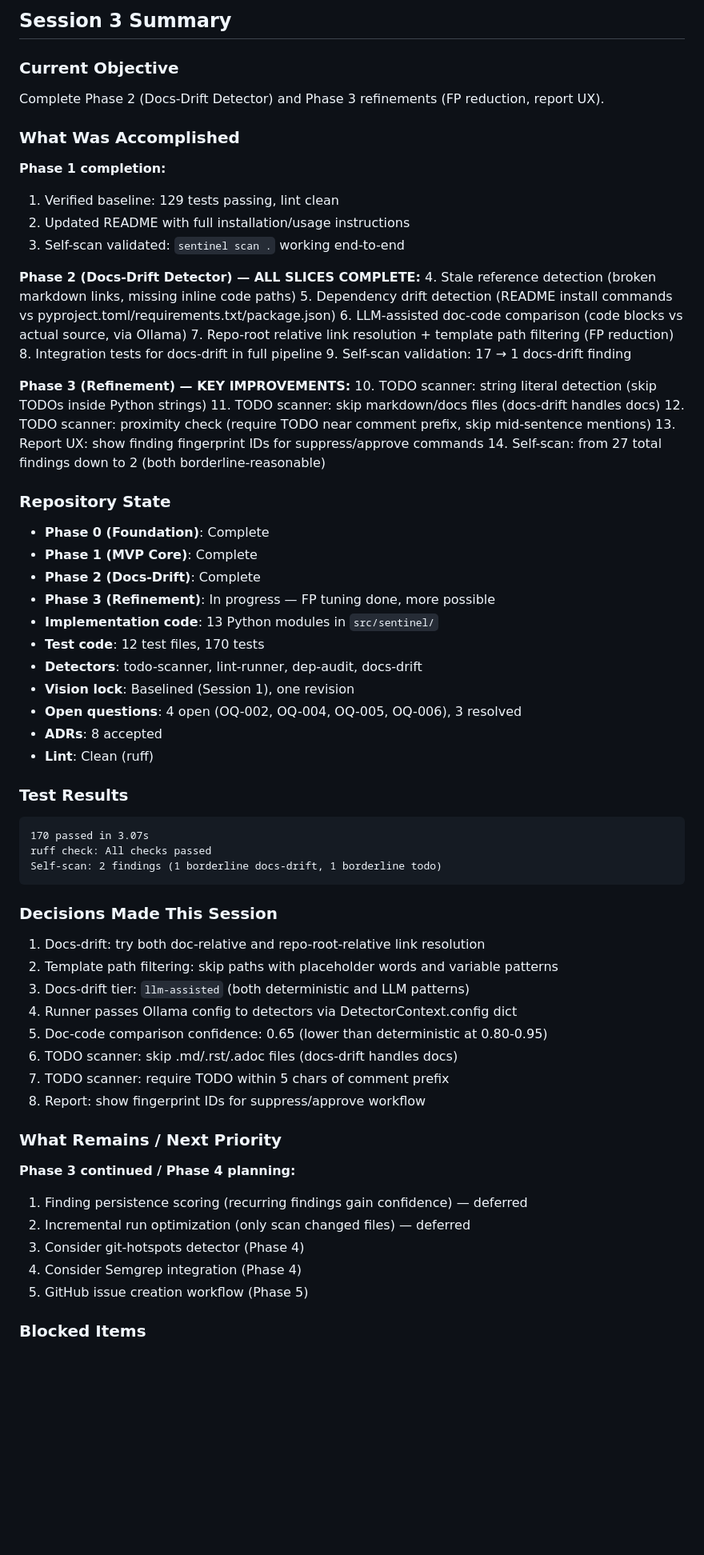
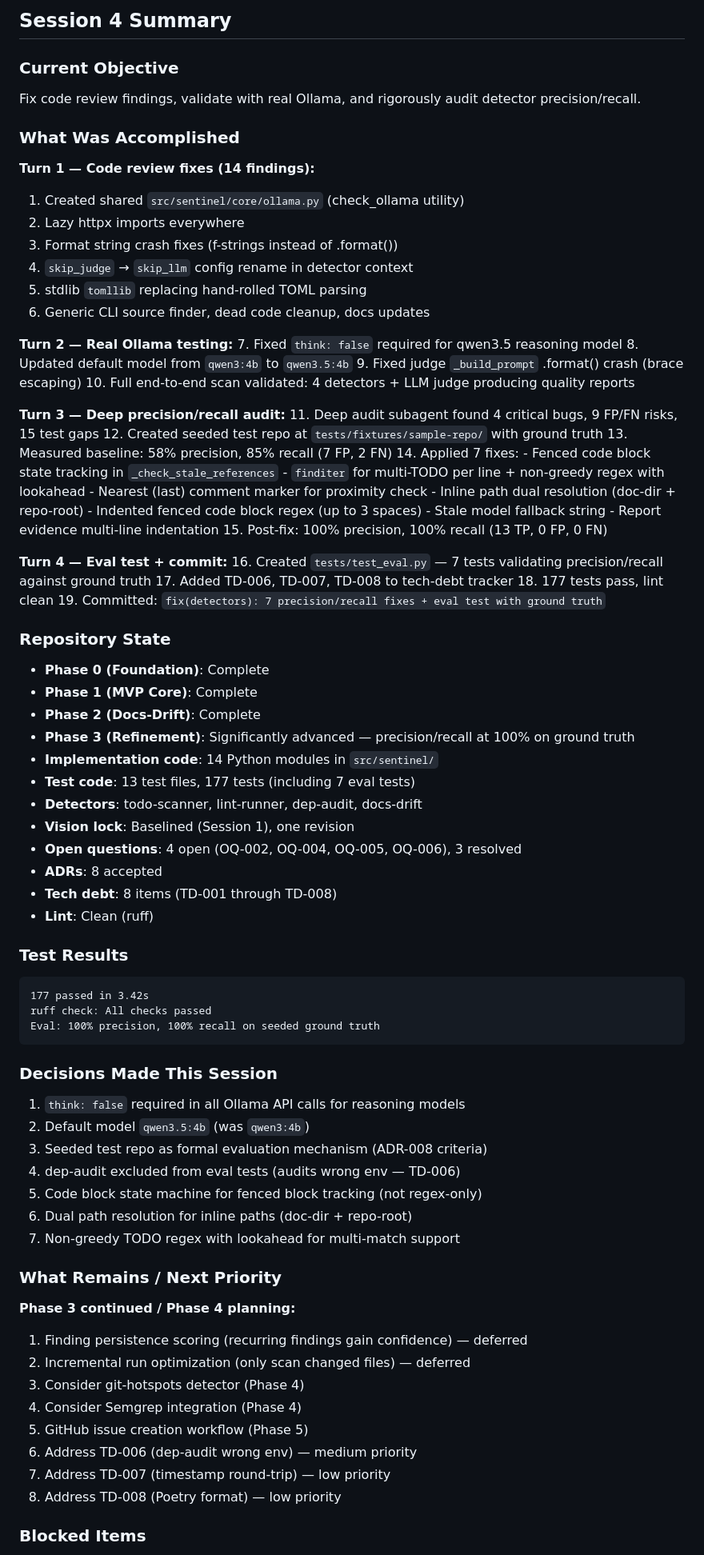
Before and after one commit to jcentner/sentinel, a Markdown page: roadmap/CURRENT-STATE.md, the part around one of its changes. Shown at 80% size. GitHub-like rendering; blank space fills up the shorter version.

Commit message:
docs(project): update CURRENT-STATE checkpoint for session 4

````diff
--- a/roadmap/CURRENT-STATE.md
+++ b/roadmap/CURRENT-STATE.md
@@ -4,59 +4,74 @@
 
-## Session 3 Summary
+## Session 4 Summary
 
 ### Current Objective
-Complete Phase 2 (Docs-Drift Detector) and Phase 3 refinements (FP reduction, report UX).
+Fix code review findings, validate with real Ollama, and rigorously audit detector precision/recall.
 
 ### What Was Accomplished
-**Phase 1 completion:**
-1. Verified baseline: 129 tests passing, lint clean
-2. Updated README with full installation/usage instructions
-3. Self-scan validated: `sentinel scan .` working end-to-end
 
-**Phase 2 (Docs-Drift Detector) — ALL SLICES COMPLETE:**
-4. Stale reference detection (broken markdown links, missing inline code paths)
-5. Dependency drift detection (README install commands vs pyproject.toml/requirements.txt/package.json)
-6. LLM-assisted doc-code comparison (code blocks vs actual source, via Ollama)
-7. Repo-root relative link resolution + template path filtering (FP reduction)
-8. Integration tests for docs-drift in full pipeline
-9. Self-scan validation: 17 → 1 docs-drift finding
+**Turn 1 — Code review fixes (14 findings):**
+1. Created shared `src/sentinel/core/ollama.py` (check_ollama utility)
+2. Lazy httpx imports everywhere
+3. Format string crash fixes (f-strings instead of .format())
+4. `skip_judge` → `skip_llm` config rename in detector context
+5. stdlib `tomllib` replacing hand-rolled TOML parsing
+6. Generic CLI source finder, dead code cleanup, docs updates
 
-**Phase 3 (Refinement) — KEY IMPROVEMENTS:**
-10. TODO scanner: string literal detection (skip TODOs inside Python strings)
-11. TODO scanner: skip markdown/docs files (docs-drift handles docs)
-12. TODO scanner: proximity check (require TODO near comment prefix, skip mid-sentence mentions)
-13. Report UX: show finding fingerprint IDs for suppress/approve commands
-14. Self-scan: from 27 total findings down to 2 (both borderline-reasonable)
+**Turn 2 — Real Ollama testing:**
+7. Fixed `think: false` required for qwen3.5 reasoning model
+8. Updated default model from `qwen3:4b` to `qwen3.5:4b`
+9. Fixed judge `_build_prompt` .format() crash (brace escaping)
+10. Full end-to-end scan validated: 4 detectors + LLM judge producing quality reports
+
+**Turn 3 — Deep precision/recall audit:**
+11. Deep audit subagent found 4 critical bugs, 9 FP/FN risks, 15 test gaps
+12. Created seeded test repo at `tests/fixtures/sample-repo/` with ground truth
+13. Measured baseline: 58% precision, 85% recall (7 FP, 2 FN)
+14. Applied 7 fixes:
+    - Fenced code block state tracking in `_check_stale_references`
+    - `finditer` for multi-TODO per line + non-greedy regex with lookahead
+    - Nearest (last) comment marker for proximity check
+    - Inline path dual resolution (doc-dir + repo-root)
+    - Indented fenced code block regex (up to 3 spaces)
+    - Stale model fallback string
+    - Report evidence multi-line indentation
+15. Post-fix: 100% precision, 100% recall (13 TP, 0 FP, 0 FN)
+
+**Turn 4 — Eval test + commit:**
+16. Created `tests/test_eval.py` — 7 tests validating precision/recall against ground truth
+17. Added TD-006, TD-007, TD-008 to tech-debt tracker
+18. 177 tests pass, lint clean
+19. Committed: `fix(detectors): 7 precision/recall fixes + eval test with ground truth`
 
 ### Repository State
 - **Phase 0 (Foundation)**: Complete
 - **Phase 1 (MVP Core)**: Complete
 - **Phase 2 (Docs-Drift)**: Complete
-- **Phase 3 (Refinement)**: In progress — FP tuning done, more possible
-- **Implementation code**: 13 Python modules in `src/sentinel/`
-- **Test code**: 12 test files, 170 tests
+- **Phase 3 (Refinement)**: Significantly advanced — precision/recall at 100% on ground truth
+- **Implementation code**: 14 Python modules in `src/sentinel/`
+- **Test code**: 13 test files, 177 tests (including 7 eval tests)
 - **Detectors**: todo-scanner, lint-runner, dep-audit, docs-drift
 - **Vision lock**: Baselined (Session 1), one revision
 - **Open questions**: 4 open (OQ-002, OQ-004, OQ-005, OQ-006), 3 resolved
 - **ADRs**: 8 accepted
+- **Tech debt**: 8 items (TD-001 through TD-008)
 - **Lint**: Clean (ruff)
 
 ### Test Results
 ```
-170 passed in 3.07s
+177 passed in 3.42s
 ruff check: All checks passed
-Self-scan: 2 findings (1 borderline docs-drift, 1 borderline todo)
+Eval: 100% precision, 100% recall on seeded ground truth
 ```
 
 ### Decisions Made This Session
-1. Docs-drift: try both doc-relative and repo-root-relative link resolution
-2. Template path filtering: skip paths with placeholder words and variable patterns
-3. Docs-drift tier: `llm-assisted` (both deterministic and LLM patterns)
-4. Runner passes Ollama config to detectors via DetectorContext.config dict
-5. Doc-code comparison confidence: 0.65 (lower than deterministic at 0.80-0.95)
-6. TODO scanner: skip .md/.rst/.adoc files (docs-drift handles docs)
-7. TODO scanner: require TODO within 5 chars of comment prefix
-8. Report: show fingerprint IDs for suppress/approve workflow
+1. `think: false` required in all Ollama API calls for reasoning models
+2. Default model `qwen3.5:4b` (was `qwen3:4b`)
+3. Seeded test repo as formal evaluation mechanism (ADR-008 criteria)
+4. dep-audit excluded from eval tests (audits wrong env — TD-006)
+5. Code block state machine for fenced block tracking (not regex-only)
+6. Dual path resolution for inline paths (doc-dir + repo-root)
+7. Non-greedy TODO regex with lookahead for multi-match support
 
 ### What Remains / Next Priority
 **Phase 3 continued / Phase 4 planning:**
@@ -65,6 +80,9 @@ Self-scan: 2 findings (1 borderline docs-drift, 1 borderline todo)
 3. Consider git-hotspots detector (Phase 4)
 4. Consider Semgrep integration (Phase 4)
 5. GitHub issue creation workflow (Phase 5)
+6. Address TD-006 (dep-audit wrong env) — medium priority
+7. Address TD-007 (timestamp round-trip) — low priority
+8. Address TD-008 (Poetry format) — low priority
 
 ### Blocked Items
 - pip-audit not installed in venv (dep-audit detector skipped during self-scan)
````
Also changed, not shown: other parts of roadmap/CURRENT-STATE.md (+19 -14 lines).
